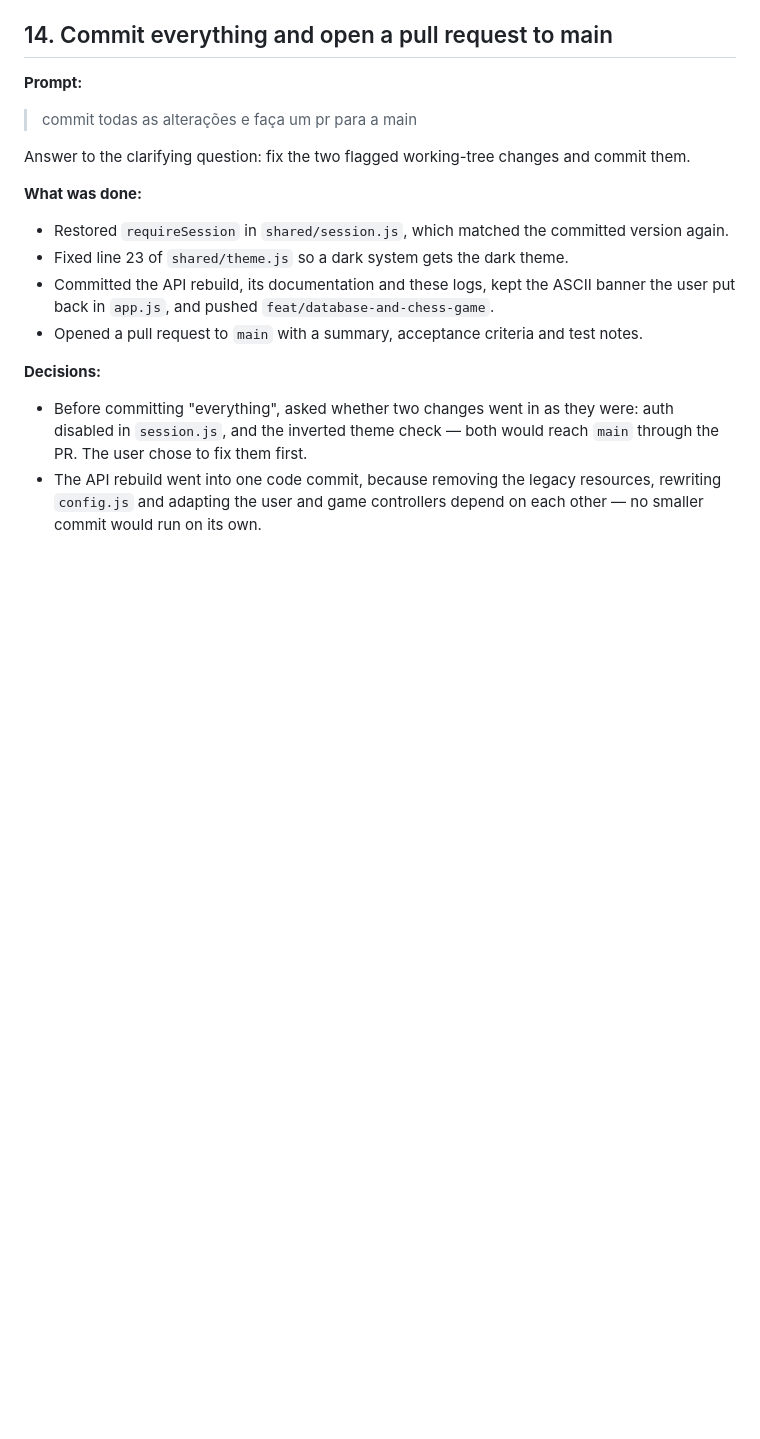
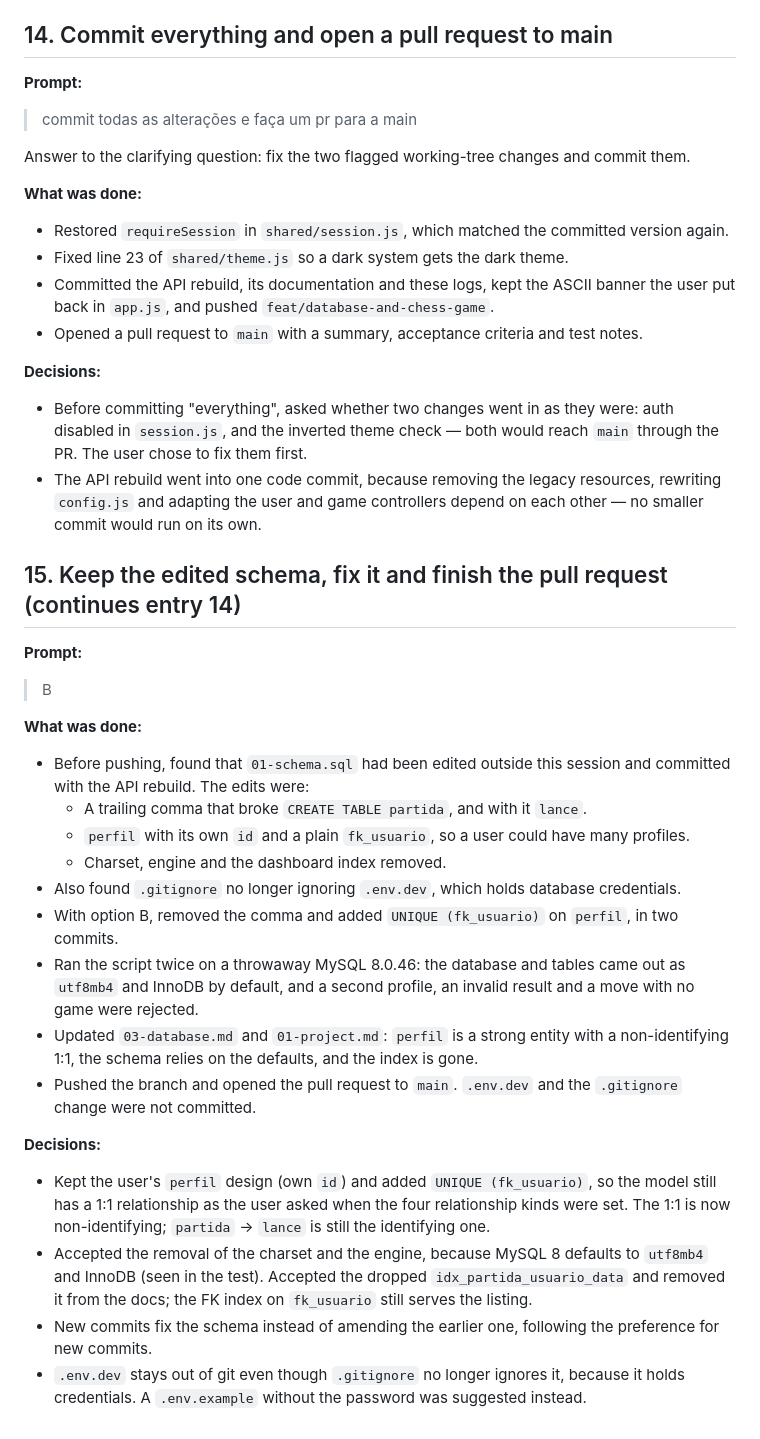
Before and after one commit to igor-fuchs01/chess-life, a Markdown page: .docs/prompts/2026-10-15.md, the part around the change. Drawn GitHub-style; blank space fills up the shorter version.

Commit message:
docs: log the schema fix and pull request prompts

```diff
--- a/.docs/prompts/2026-10-15.md
+++ b/.docs/prompts/2026-10-15.md
@@ -329,3 +329,27 @@ Answer to the clarifying question: fix the two flagged working-tree changes and
 
 - Before committing "everything", asked whether two changes went in as they were: auth disabled in `session.js`, and the inverted theme check — both would reach `main` through the PR. The user chose to fix them first.
 - The API rebuild went into one code commit, because removing the legacy resources, rewriting `config.js` and adapting the user and game controllers depend on each other — no smaller commit would run on its own.
+
+## 15. Keep the edited schema, fix it and finish the pull request (continues entry 14)
+
+**Prompt:**
+
+> B
+
+**What was done:**
+- Before pushing, found that `01-schema.sql` had been edited outside this session and committed with the API rebuild. The edits were:
+  - A trailing comma that broke `CREATE TABLE partida`, and with it `lance`.
+  - `perfil` with its own `id` and a plain `fk_usuario`, so a user could have many profiles.
+  - Charset, engine and the dashboard index removed.
+- Also found `.gitignore` no longer ignoring `.env.dev`, which holds database credentials.
+- With option B, removed the comma and added `UNIQUE (fk_usuario)` on `perfil`, in two commits.
+- Ran the script twice on a throwaway MySQL 8.0.46: the database and tables came out as `utf8mb4` and InnoDB by default, and a second profile, an invalid result and a move with no game were rejected.
+- Updated `03-database.md` and `01-project.md`: `perfil` is a strong entity with a non-identifying 1:1, the schema relies on the defaults, and the index is gone.
+- Pushed the branch and opened the pull request to `main`. `.env.dev` and the `.gitignore` change were not committed.
+
+**Decisions:**
+
+- Kept the user's `perfil` design (own `id`) and added `UNIQUE (fk_usuario)`, so the model still has a 1:1 relationship as the user asked when the four relationship kinds were set. The 1:1 is now non-identifying; `partida` → `lance` is still the identifying one.
+- Accepted the removal of the charset and the engine, because MySQL 8 defaults to `utf8mb4` and InnoDB (seen in the test). Accepted the dropped `idx_partida_usuario_data` and removed it from the docs; the FK index on `fk_usuario` still serves the listing.
+- New commits fix the schema instead of amending the earlier one, following the preference for new commits.
+- `.env.dev` stays out of git even though `.gitignore` no longer ignores it, because it holds credentials. A `.env.example` without the password was suggested instead.
```
Also changed, not shown: .docs/decisions.md (+1 -0 lines).
